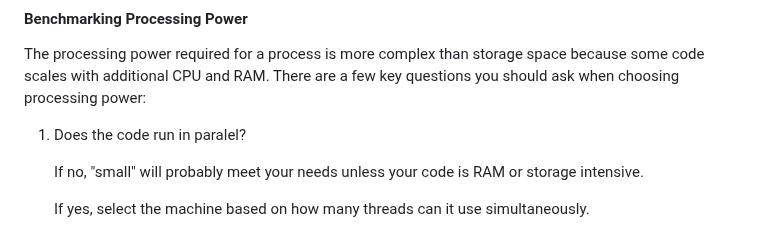
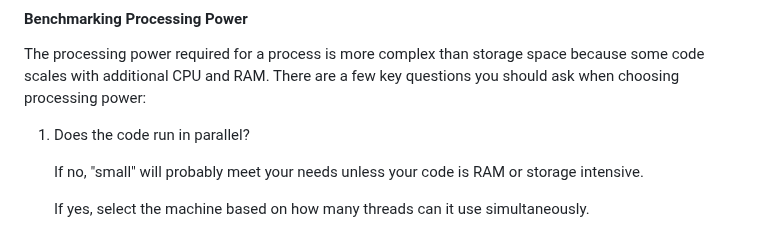
Before and after one commit to nmfs-opensci/CloudComputingSetup, a Markdown page: README.md, the part around the change. Drawn GitHub-style.

Commit message:
A few more edtis

```diff
--- a/README.md
+++ b/README.md
@@ -36,7 +36,7 @@ If your storage minimum is higher than the "large" workstation configuration (10
 
 The processing power required for a process is more complex than storage space because some code scales with additional CPU and RAM. There are a few key questions you should ask when choosing processing power:
 
-1.  Does the code run in paralel?
+1.  Does the code run in parallel?
 
     If no, "small" will probably meet your needs unless your code is RAM or storage intensive.
 
```
